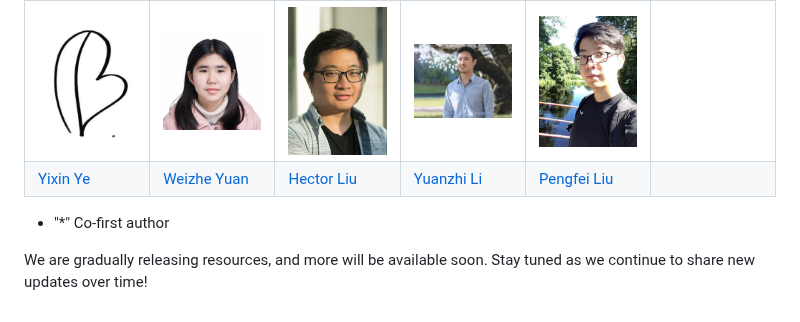
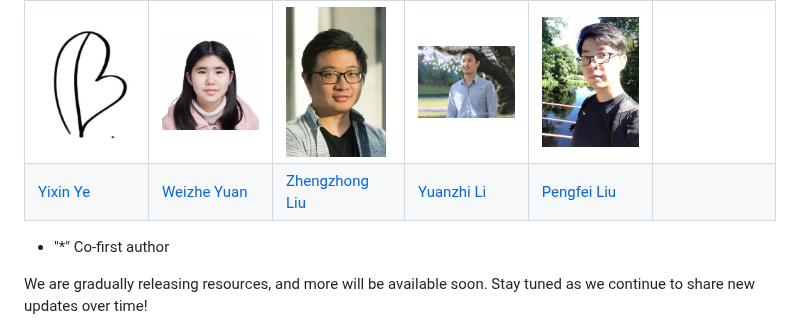
Before and after one commit to GAIR-NLP/O1-Journey, a Markdown page: README.md, the part around the change. Drawn GitHub-style.

```diff
--- a/README.md
+++ b/README.md
@@ -22,7 +22,7 @@ The specific introductions of the team members are as follows:
 |<img src="./images/profiles/yiwei.jpg" width="100">|<img src="./images/profiles/xuefeng.png" width="100">|<img src="./images/profiles/haoyang.png" width="100">|<img src="./images/profiles/yixiu.png" width="100">|<img src="./images/profiles/shijie.jpg" width="100">|<img src="./images/profiles/huangzhen.png" width="100">|
 |[Yiwei Qin](https://qinyiwei.github.io)\*|[Xuefeng Li](https://scholar.google.com/citations?user=DDRBbxgAAAAJ&hl=zh-CN)\*|[Haoyang Zou](https://scholar.google.com/citations?user=btPmUcoAAAAJ&hl=en)\*|[Yixiu Liu](https://scholar.google.com/citations?user=HKUoOq0AAAAJ&hl=zh-CN)\*|[Shijie Xia](https://shijie-xia.github.io)\*|[Zhen Huang](https://huangzhen02.github.io)|
 |<img src="./images/profiles/yixin.png" width="100">|<img src="./images/profiles/weizhe.jpg" width="100">|<img src="./images/profiles/hector.png" width="100">|<img src="./images/profiles/yuanzhi.jpeg" width="100">|<img src="./images/profiles/pengfei.jpg" width="100">||
-|[Yixin Ye](https://github.com/BLeaves)|[Weizhe Yuan](https://yyy-apple.github.io/)|[Hector Liu](https://hunterhector.github.io)|[Yuanzhi Li](https://scholar.google.com/citations?hl=en&user=aHtfItQAAAAJ&view_op=list_works&sortby=pubdate)|[Pengfei Liu](https://plms.ai/)||
+|[Yixin Ye](https://github.com/BLeaves)|[Weizhe Yuan](https://yyy-apple.github.io/)|[Zhengzhong Liu](https://hunterhector.github.io)|[Yuanzhi Li](https://scholar.google.com/citations?hl=en&user=aHtfItQAAAAJ&view_op=list_works&sortby=pubdate)|[Pengfei Liu](https://plms.ai/)||
 
 
 * "*" Co-first author
```
